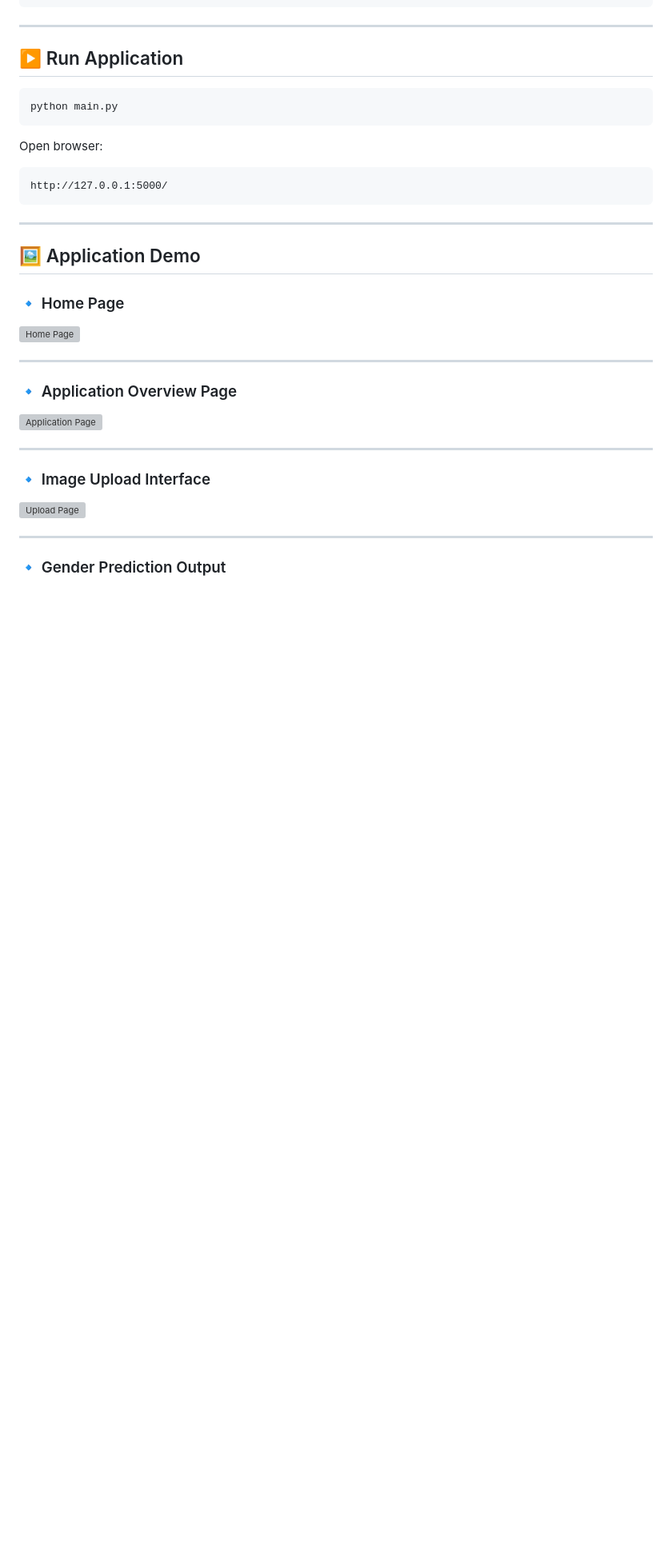
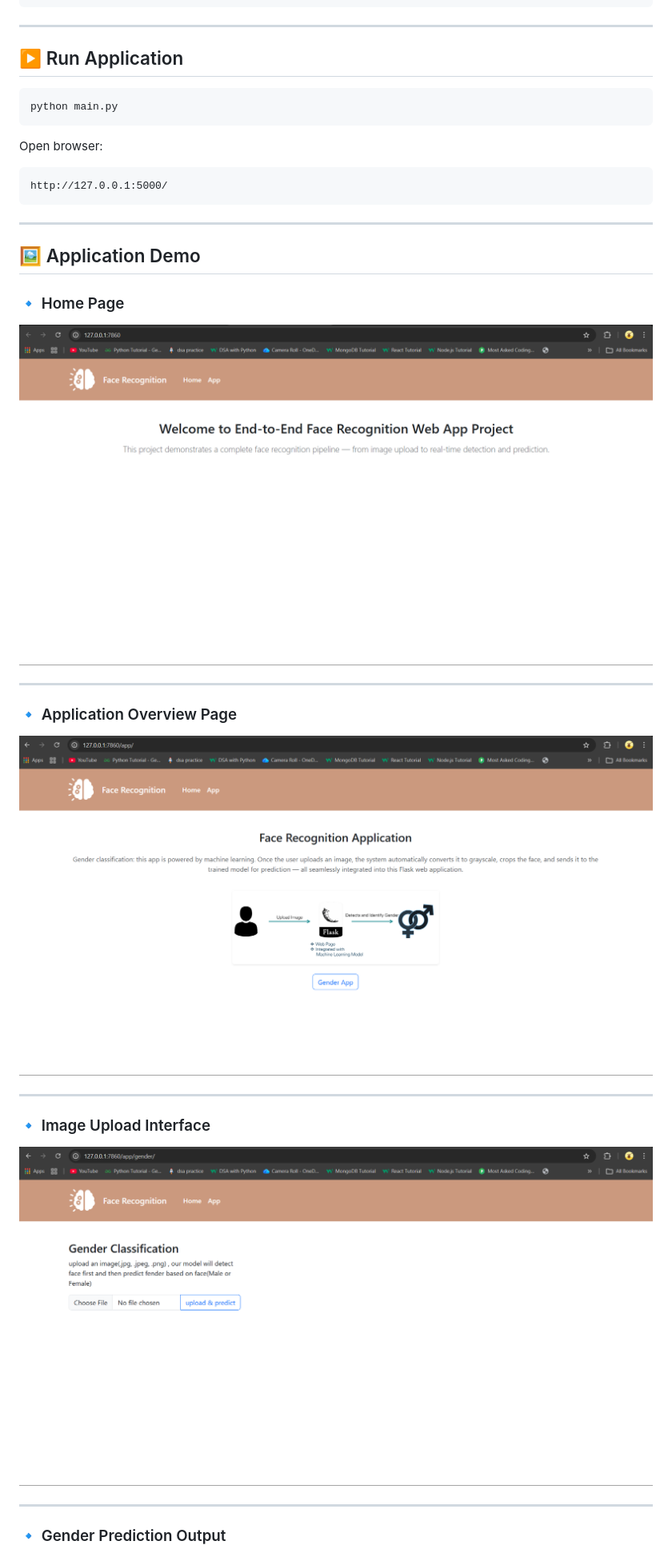
Before and after one commit to sankar58/faceRecognitionProject, a Markdown page: README.md, the part around one of its changes. Shown at 80% size. GitHub-like rendering; blank space fills up the shorter version; grey boxes are pictures that could not be loaded.

```diff
--- a/README.md
+++ b/README.md
@@ -136,19 +136,19 @@ http://127.0.0.1:5000/
 
 ### 🔹 Home Page
 
-![Home Page](screenshots/home_page.png)
+![Home Page](Screenshots/home_page.png)
 
 ---
 
 ### 🔹 Application Overview Page
 
-![Application Page](screenshots/application_page.png)
+![Application Page](Screenshots/application_page.png)
 
 ---
 
 ### 🔹 Image Upload Interface
 
-![Upload Page](screenshots/upload_page.png)
+![Upload Page](Screenshots/upload_page.png)
 
 ---
 
```
Also changed, not shown: other parts of README.md (+1 -23 lines).
